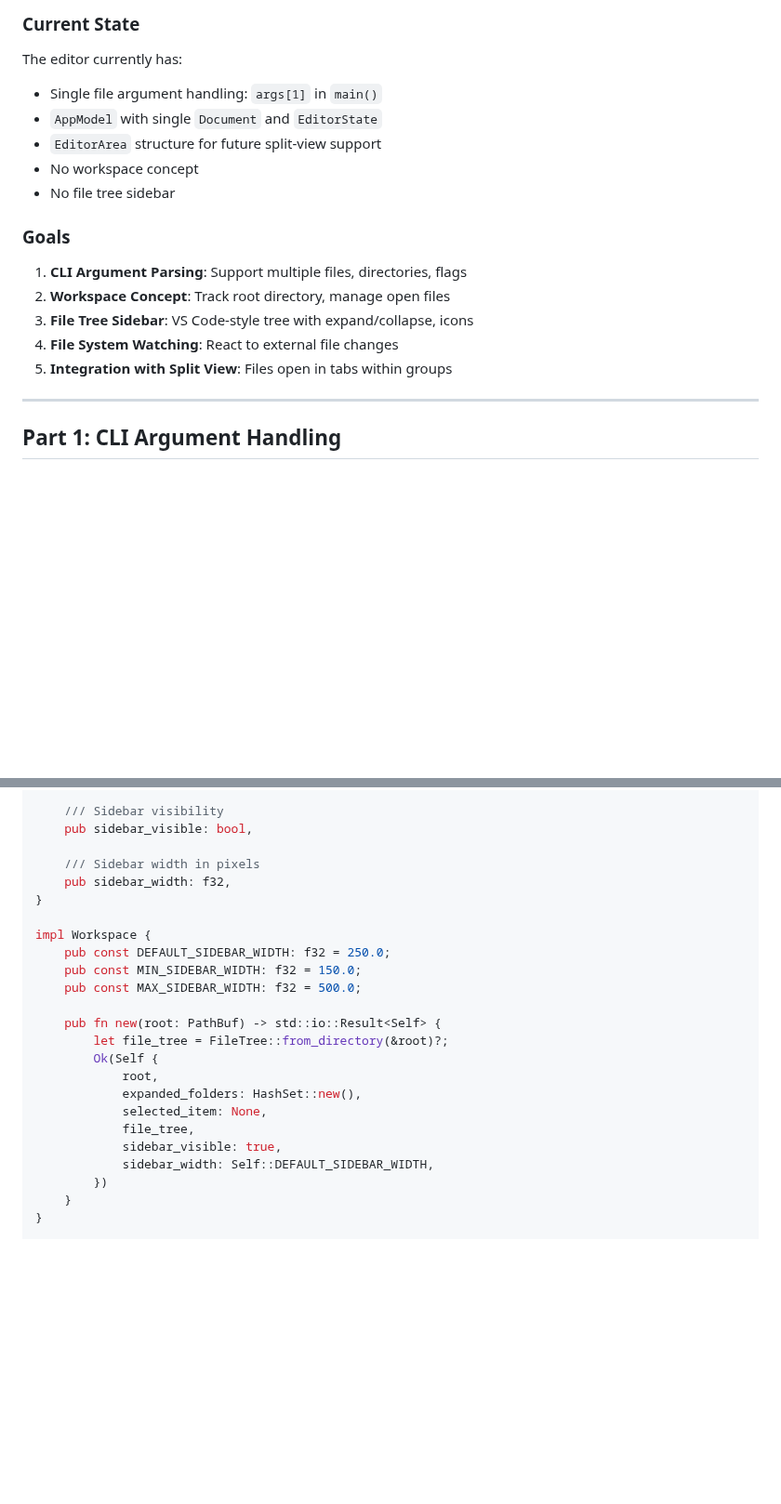
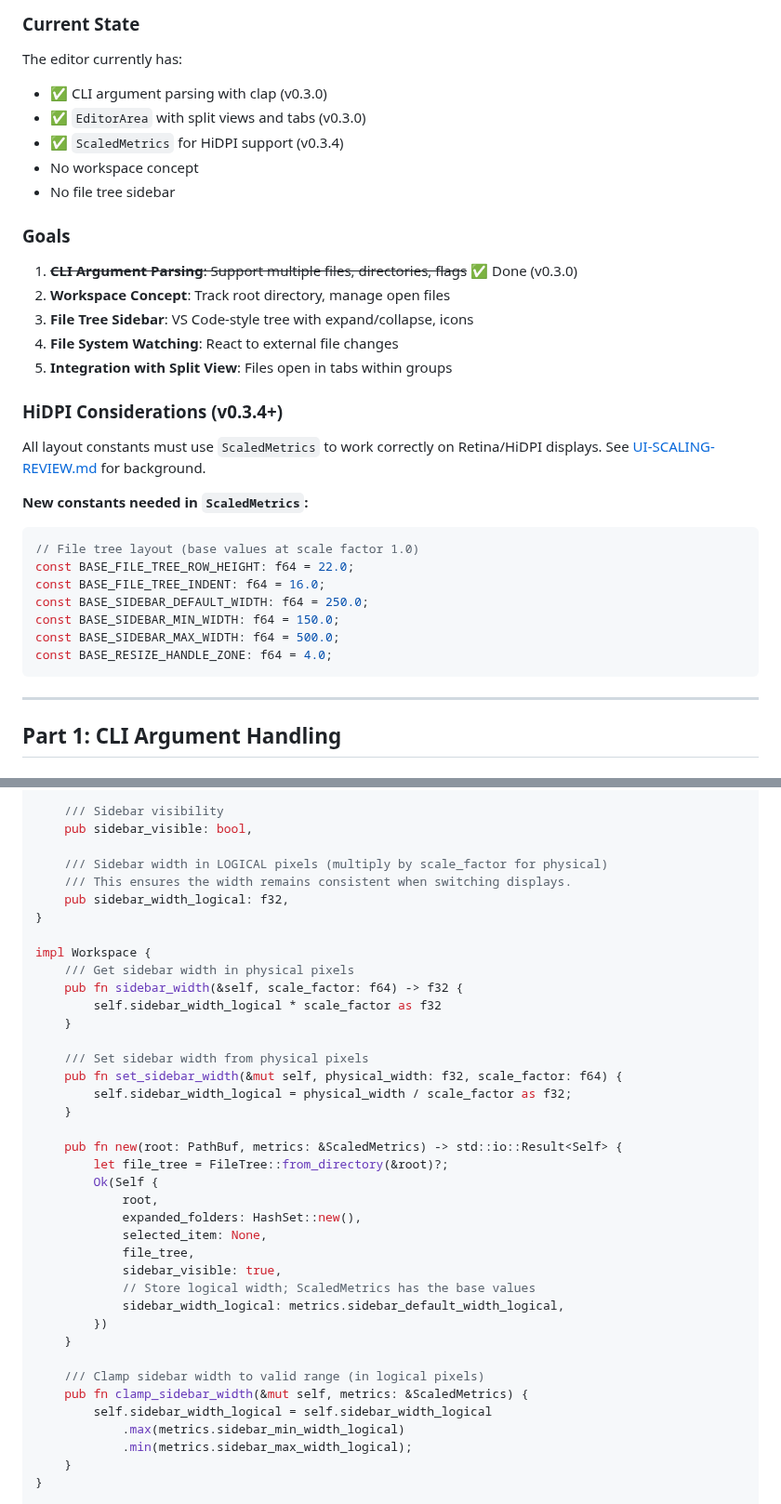
Before and after one commit to HelgeSverre/token, a Markdown page: docs/feature/workspace-management.md, 2 parts joined by grey strips. Shown at 93% size. GitHub-like rendering; blank space fills up the shorter version.

````diff
--- a/docs/feature/workspace-management.md
+++ b/docs/feature/workspace-management.md
@@ -10,19 +10,34 @@ A comprehensive workspace management system including CLI argument handling, fil
 
 The editor currently has:
 
-- Single file argument handling: `args[1]` in `main()`
-- `AppModel` with single `Document` and `EditorState`
-- `EditorArea` structure for future split-view support
+- ✅ CLI argument parsing with clap (v0.3.0)
+- ✅ `EditorArea` with split views and tabs (v0.3.0)
+- ✅ `ScaledMetrics` for HiDPI support (v0.3.4)
 - No workspace concept
 - No file tree sidebar
 
 ### Goals
 
-1. **CLI Argument Parsing**: Support multiple files, directories, flags
+1. ~~**CLI Argument Parsing**: Support multiple files, directories, flags~~ ✅ Done (v0.3.0)
 2. **Workspace Concept**: Track root directory, manage open files
 3. **File Tree Sidebar**: VS Code-style tree with expand/collapse, icons
 4. **File System Watching**: React to external file changes
 5. **Integration with Split View**: Files open in tabs within groups
+
+### HiDPI Considerations (v0.3.4+)
+
+All layout constants must use `ScaledMetrics` to work correctly on Retina/HiDPI displays. See [UI-SCALING-REVIEW.md](../archived/UI-SCALING-REVIEW.md) for background.
+
+**New constants needed in `ScaledMetrics`:**
+```rust
+// File tree layout (base values at scale factor 1.0)
+const BASE_FILE_TREE_ROW_HEIGHT: f64 = 22.0;
+const BASE_FILE_TREE_INDENT: f64 = 16.0;
+const BASE_SIDEBAR_DEFAULT_WIDTH: f64 = 250.0;
+const BASE_SIDEBAR_MIN_WIDTH: f64 = 150.0;
+const BASE_SIDEBAR_MAX_WIDTH: f64 = 500.0;
+const BASE_RESIZE_HANDLE_ZONE: f64 = 4.0;
+```
 
 ---
 
@@ -209,16 +224,23 @@ pub struct Workspace {
     /// Sidebar visibility
     pub sidebar_visible: bool,
 
-    /// Sidebar width in pixels
-    pub sidebar_width: f32,
+    /// Sidebar width in LOGICAL pixels (multiply by scale_factor for physical)
+    /// This ensures the width remains consistent when switching displays.
+    pub sidebar_width_logical: f32,
 }
 
 impl Workspace {
-    pub const DEFAULT_SIDEBAR_WIDTH: f32 = 250.0;
-    pub const MIN_SIDEBAR_WIDTH: f32 = 150.0;
-    pub const MAX_SIDEBAR_WIDTH: f32 = 500.0;
+    /// Get sidebar width in physical pixels
+    pub fn sidebar_width(&self, scale_factor: f64) -> f32 {
+        self.sidebar_width_logical * scale_factor as f32
+    }
 
-    pub fn new(root: PathBuf) -> std::io::Result<Self> {
+    /// Set sidebar width from physical pixels
+    pub fn set_sidebar_width(&mut self, physical_width: f32, scale_factor: f64) {
+        self.sidebar_width_logical = physical_width / scale_factor as f32;
+    }
+
+    pub fn new(root: PathBuf, metrics: &ScaledMetrics) -> std::io::Result<Self> {
         let file_tree = FileTree::from_directory(&root)?;
         Ok(Self {
             root,
@@ -226,8 +248,16 @@ impl Workspace {
             selected_item: None,
             file_tree,
             sidebar_visible: true,
-            sidebar_width: Self::DEFAULT_SIDEBAR_WIDTH,
+            // Store logical width; ScaledMetrics has the base values
+            sidebar_width_logical: metrics.sidebar_default_width_logical,
         })
+    }
+
+    /// Clamp sidebar width to valid range (in logical pixels)
+    pub fn clamp_sidebar_width(&mut self, metrics: &ScaledMetrics) {
+        self.sidebar_width_logical = self.sidebar_width_logical
+            .max(metrics.sidebar_min_width_logical)
+            .min(metrics.sidebar_max_width_logical);
     }
 }
 
````
Also changed, not shown: other parts of docs/feature/workspace-management.md (+65 -30 lines).
